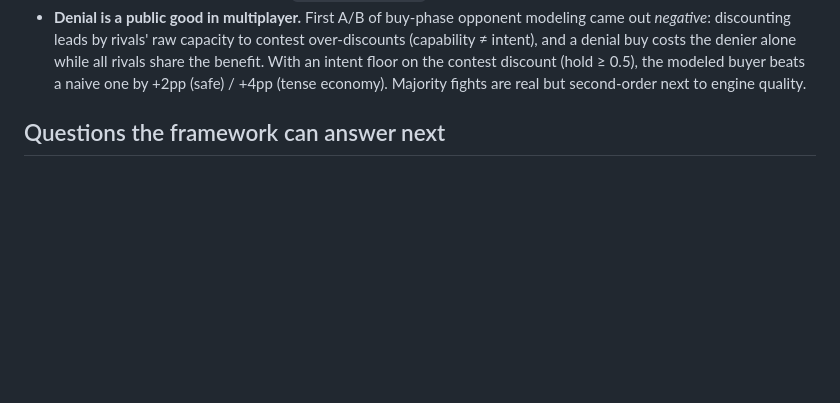
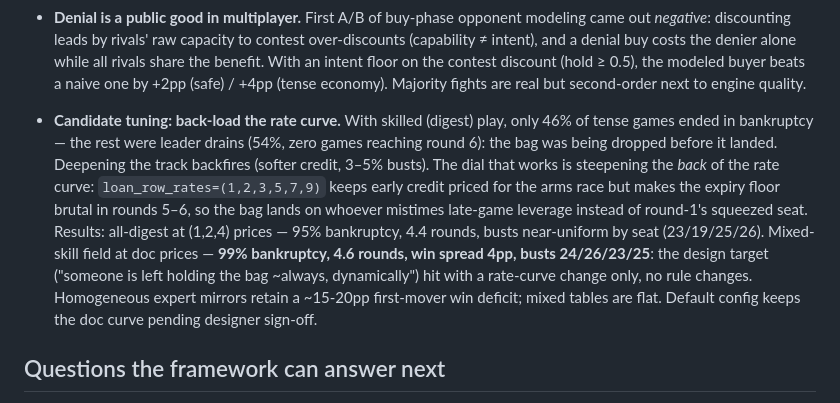
Before and after one commit to jsnell/prototypes, a Markdown page: subprime/DESIGN_NOTES.md, the part around the change. Rendered like a GitHub page; blank space fills up the shorter version.

Commit message:
subprime: back-loaded rate curve hits the bag-holding design target
The low bust rate was leader drains: 54% of skilled-play games ended
loans_exhausted (zero reached round 6) — the bag dropped before landing.
Deeper tracks backfire (softer credit, 3-5% busts). Steepening the back
of the rate curve (1,2,3,5,7,9) moves the killing zone from round-1
placement to late-game leverage timing: mixed-skill fields at doc prices
give 99% bankruptcy, 4.6 rounds, 4pp win spread, and uniform busts by
seat — the 'someone always holds the bag, dynamically' target with only
a rate-curve change. Doc curve stays default pending designer sign-off.

Co-Authored-By: Claude Fable 5 <noreply@anthropic.com>
Claude-Session: https://claude.ai/code/session_011eMBhahGFrWzdNSNnCF9Lu

```diff
--- a/subprime/DESIGN_NOTES.md
+++ b/subprime/DESIGN_NOTES.md
@@ -257,6 +257,23 @@ tested by simulation instead of argued about.
   buyer beats a naive one by +2pp (safe) / +4pp (tense economy). Majority
   fights are real but second-order next to engine quality.
 
+- **Candidate tuning: back-load the rate curve.** With skilled (digest)
+  play, only 46% of tense games ended in bankruptcy — the rest were
+  leader drains (54%, zero games reaching round 6): the bag was being
+  dropped before it landed. Deepening the track backfires (softer
+  credit, 3–5% busts). The dial that works is steepening the *back* of
+  the rate curve: `loan_row_rates=(1,2,3,5,7,9)` keeps early credit
+  priced for the arms race but makes the expiry floor brutal in rounds
+  5–6, so the bag lands on whoever mistimes late-game leverage instead
+  of round-1's squeezed seat. Results: all-digest at (1,2,4) prices —
+  95% bankruptcy, 4.4 rounds, busts near-uniform by seat (23/19/25/26).
+  Mixed-skill field at doc prices — **99% bankruptcy, 4.6 rounds, win
+  spread 4pp, busts 24/26/23/25**: the design target ("someone is left
+  holding the bag ~always, dynamically") hit with a rate-curve change
+  only, no rule changes. Homogeneous expert mirrors retain a ~15-20pp
+  first-mover win deficit; mixed tables are flat. Default config keeps
+  the doc curve pending designer sign-off.
+
 ## Questions the framework can answer next
 
 1. What loan-track rate curve makes *some* bankruptcies happen without
```
